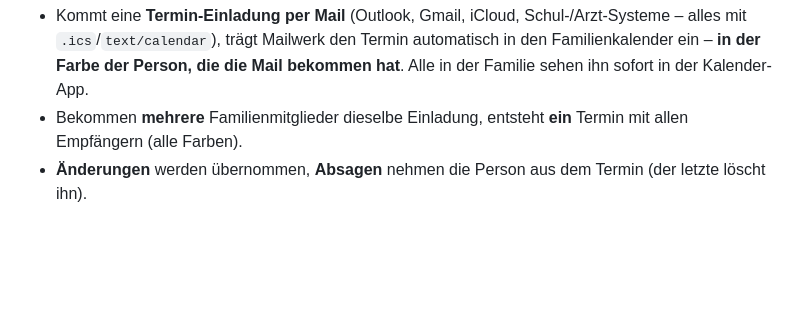
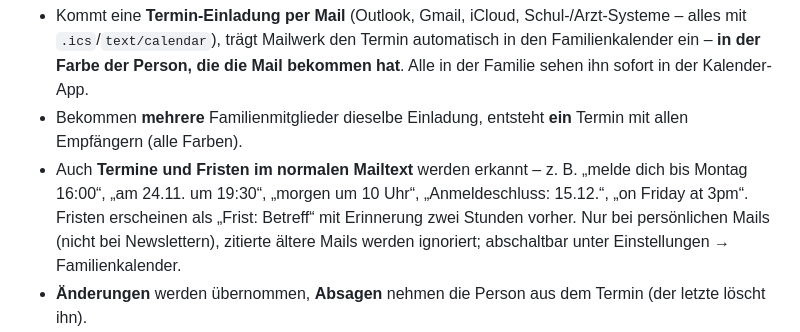
Before and after one commit to Denuklios/Test, a Markdown page: mailwerk/README.md, the part around the change. GitHub-like rendering; blank space fills up the shorter version.

```diff
--- a/mailwerk/README.md
+++ b/mailwerk/README.md
@@ -62,6 +62,10 @@ Danach legt man pro Postfach fest, wem es gehört (wird über den Vornamen meist
   trägt Mailwerk den Termin automatisch in den Familienkalender ein – **in der Farbe der Person, die die Mail bekommen hat**.
   Alle in der Familie sehen ihn sofort in der Kalender-App.
 - Bekommen **mehrere** Familienmitglieder dieselbe Einladung, entsteht **ein** Termin mit allen Empfängern (alle Farben).
+- Auch **Termine und Fristen im normalen Mailtext** werden erkannt – z. B. „melde dich bis Montag 16:00“, „am 24.11. um 19:30“,
+  „morgen um 10 Uhr“, „Anmeldeschluss: 15.12.“, „on Friday at 3pm“. Fristen erscheinen als „Frist: Betreff“ mit Erinnerung
+  zwei Stunden vorher. Nur bei persönlichen Mails (nicht bei Newslettern), zitierte ältere Mails werden ignoriert;
+  abschaltbar unter Einstellungen → Familienkalender.
 - **Änderungen** werden übernommen, **Absagen** nehmen die Person aus dem Termin (der letzte löscht ihn).
 - Übernommen werden Titel, Zeit (Zeitzonen inkl. Outlook-Namen), ganztägig/mehrtägig, Ort, Beschreibung, Erinnerung und
   Wiederholungen (täglich, wöchentlich, alle 2 Wochen, monatlich, jährlich).
```
Also changed, not shown: mailwerk/DATENSCHUTZ.md (+2 -2 lines), mailwerk/screenshots/19_einladung_familienkalender.png, 12 other files.
